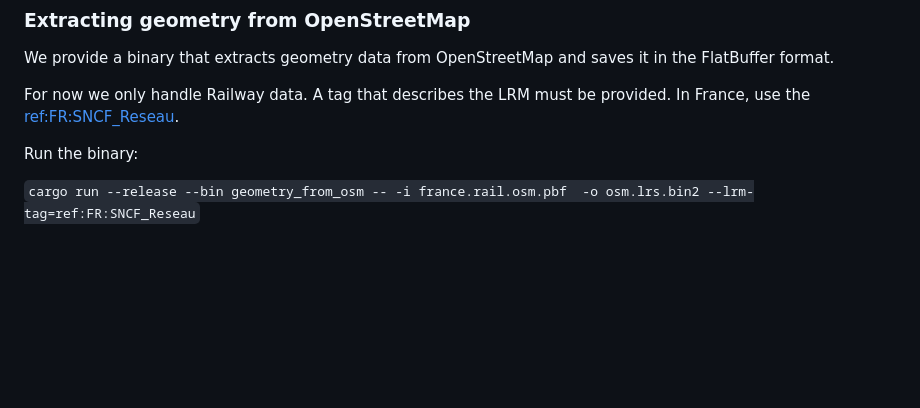
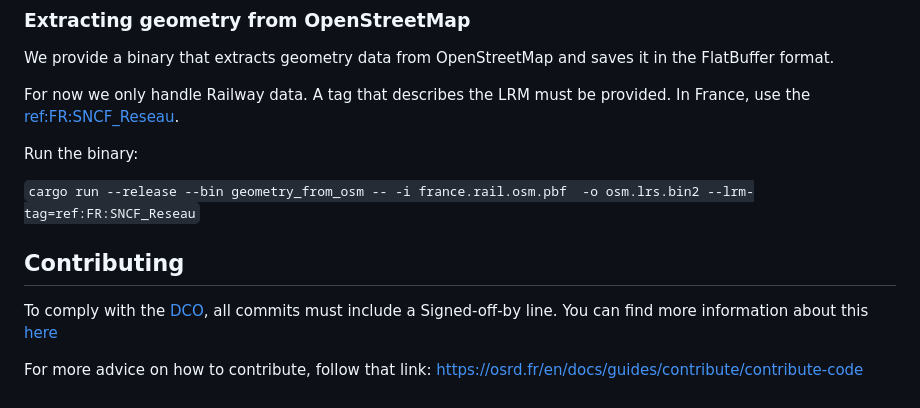
Before and after one commit to osrd-project/liblrs, a Markdown page: README.md, the part around the change. GitHub-like rendering; blank space fills up the shorter version.

Commit message:
all: add DCO mention
Signed-off-by: Ethan Perruzza <ethan.perruzza@gmail.com>

```diff
--- a/README.md
+++ b/README.md
@@ -76,3 +76,11 @@ For now we only handle Railway data. A tag that describes the LRM must be provid
 Run the binary:
 
 `cargo run --release --bin geometry_from_osm -- -i france.rail.osm.pbf  -o osm.lrs.bin2 --lrm-tag=ref:FR:SNCF_Reseau`
+
+## Contributing
+
+To comply with the [DCO](http://developercertificate.org/), all commits must
+include a Signed-off-by line. You can find more information about this [here](https://osrd.fr/en/docs/guides/contribute/contribute-code/commit-conventions/#the-developer-certificate-of-origin)
+
+For more advice on how to contribute, follow that link:
+https://osrd.fr/en/docs/guides/contribute/contribute-code
```
